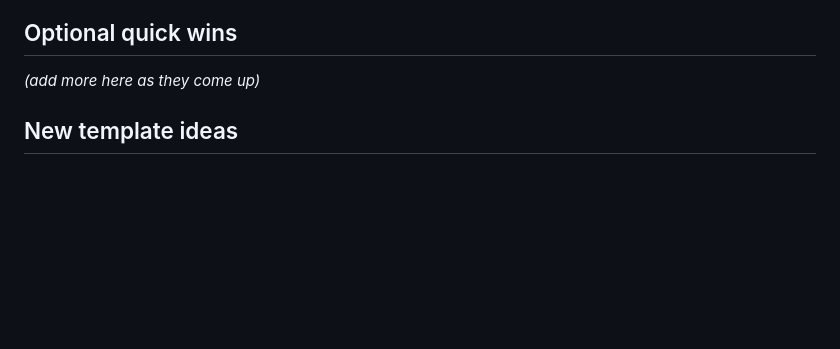
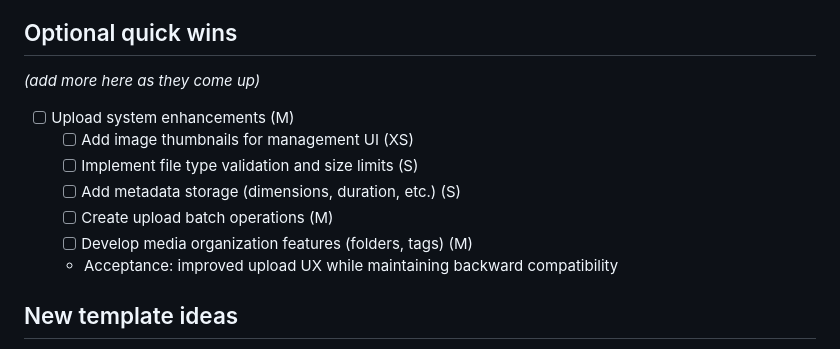
Before and after one commit to ewilderj/hdisplay, a Markdown page: TODO.md, the part around the change. Rendered like a GitHub page; blank space fills up the shorter version.

Commit message:
todo update

```diff
--- a/TODO.md
+++ b/TODO.md
@@ -81,6 +81,14 @@ Concise, prioritized tasks to harden the server, improve DX, and ship user-facin
 ## Optional quick wins
 
 _(add more here as they come up)_
+
+- [ ] Upload system enhancements (M)
+  - [ ] Add image thumbnails for management UI (XS)
+  - [ ] Implement file type validation and size limits (S)
+  - [ ] Add metadata storage (dimensions, duration, etc.) (S)
+  - [ ] Create upload batch operations (M)
+  - [ ] Develop media organization features (folders, tags) (M)
+  - Acceptance: improved upload UX while maintaining backward compatibility
 
 ## New template ideas
 
```
